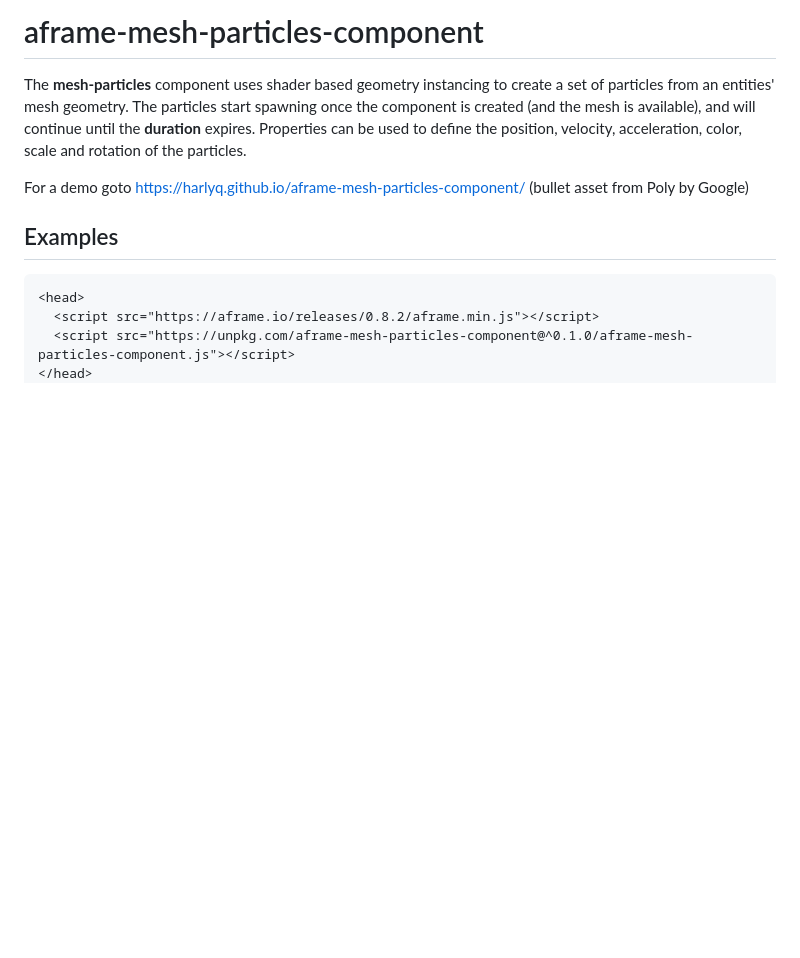
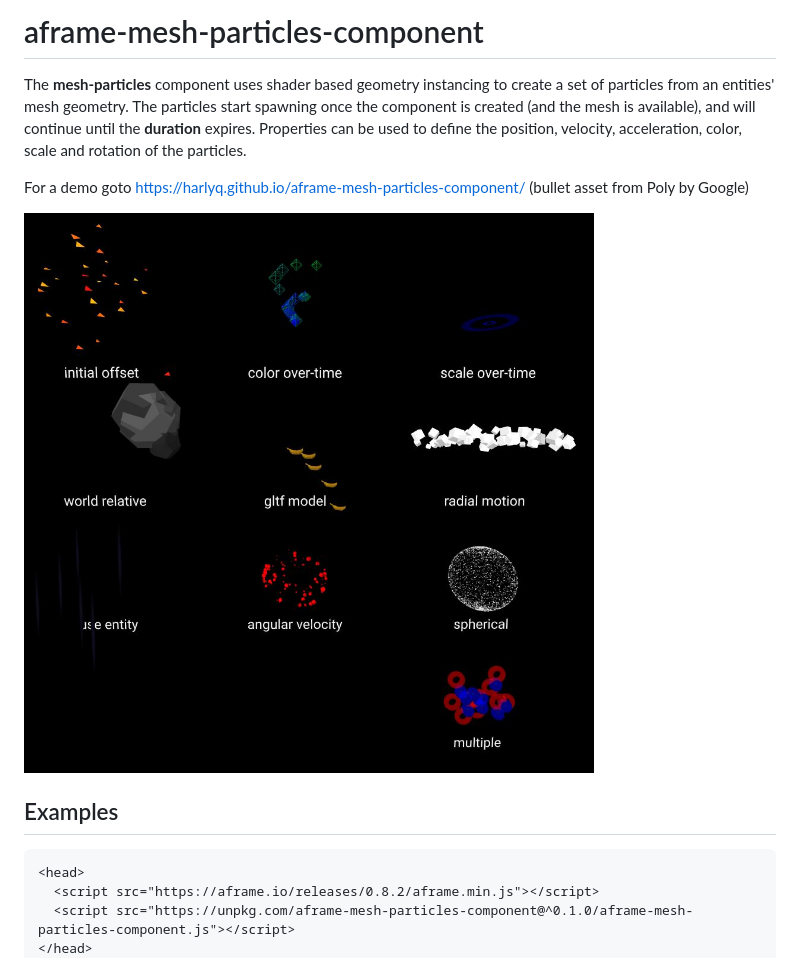
Before and after one commit to harlyq/aframe-mesh-particles-component, a Markdown page: README.md, the part around one of its changes. GitHub-like rendering; pictures changed too: assets/screenshot.jpg (added); blank space fills up the shorter version.

Commit message:
added screenshot and better example

````diff
--- a/README.md
+++ b/README.md
@@ -3,6 +3,8 @@
 The **mesh-particles** component uses shader based geometry instancing to create a set of particles from an entities' mesh geometry.  The particles start spawning once the component is created (and the mesh is available), and will continue until the **duration** expires. Properties can be used to define the position, velocity, acceleration, color, scale and rotation of the particles.
 
 For a demo goto https://harlyq.github.io/aframe-mesh-particles-component/ (bullet asset from Poly by Google)
+
+![Screenshot](assets/screenshot.jpg)
 
 ## Examples
 ```html
````
Also changed, not shown: other parts of README.md (+5 -2 lines), assets/banana/CHAHIN_BANANA_TEXTURE.jpg (added), 6 other files.
